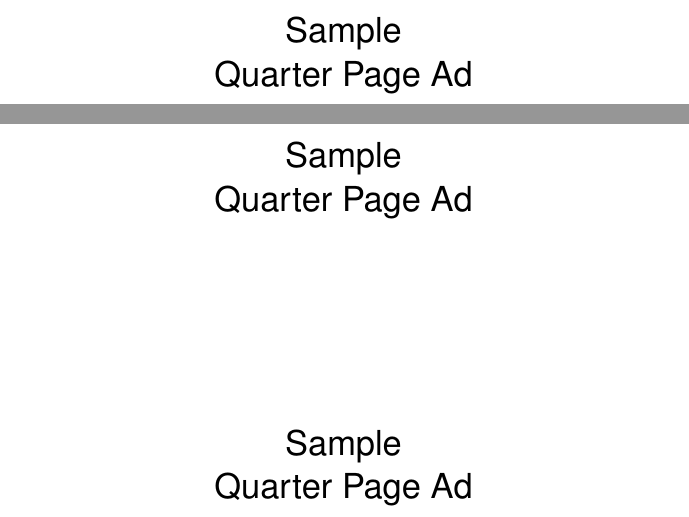
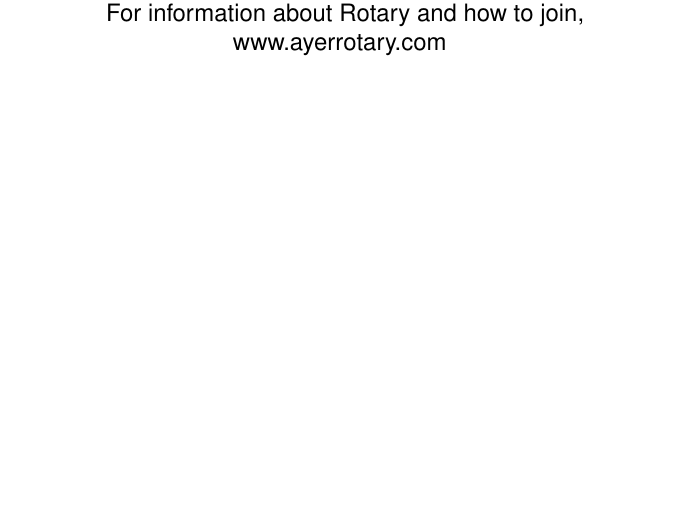
Before and after one commit to tdean1991/theater_program, a LaTeX document (Program.tex): two parts of pages 7 and 8 of 10 before the commit and part of page 6 of 6 after it, the two joined at a grey line, cut at the place of the change, the shorter picture padded with empty space. Compiled offline with pdfLaTeX.

Commit message:
update rotary ad

```diff
--- a/Program.tex
+++ b/Program.tex
@@ -140,13 +139,5 @@
+Shirley, MA 01464 \\
+For information about Rotary and how to join,
+www.ayerrotary.com
 \pagebreak
-\begin{minipage}[c][0.5\textheight]{0.5\linewidth}
-\centering
-    \Large Sample \\Quarter Page Ad
-\end{minipage}
-\begin{minipage}[b][0.5\textheight]{0.5\linewidth}
-\centering
-    \Large Sample \\Quarter Page Ad
-\end{minipage}
-\begin{minipage}[c][0.5\textheight]{0.5\linewidth}
-\centering
-    \Large Sample \\Quarter Page Ad
-\end{minipage}
+\pagebreak
```
Also changed, not shown: Program.tex (51 more changed lines).
